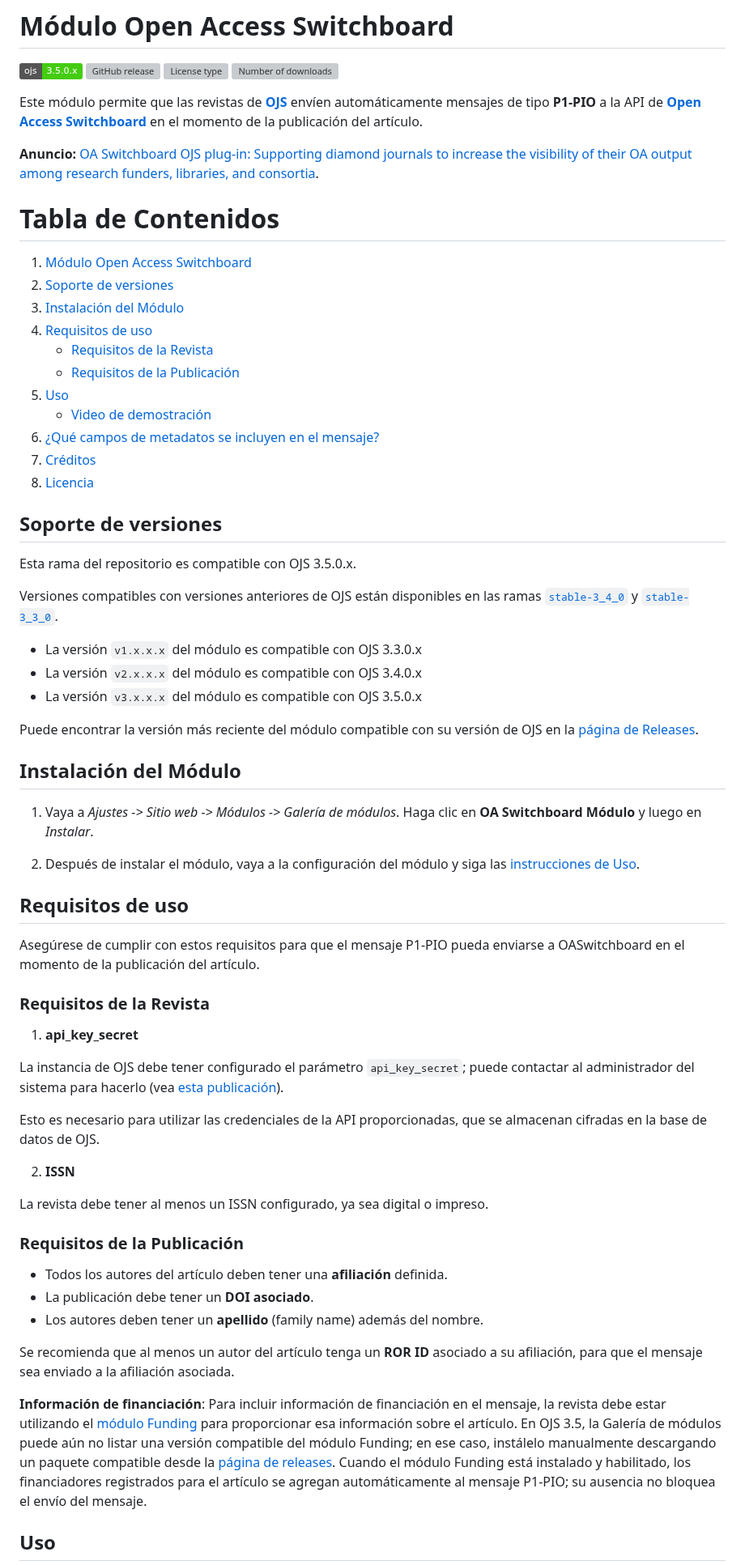
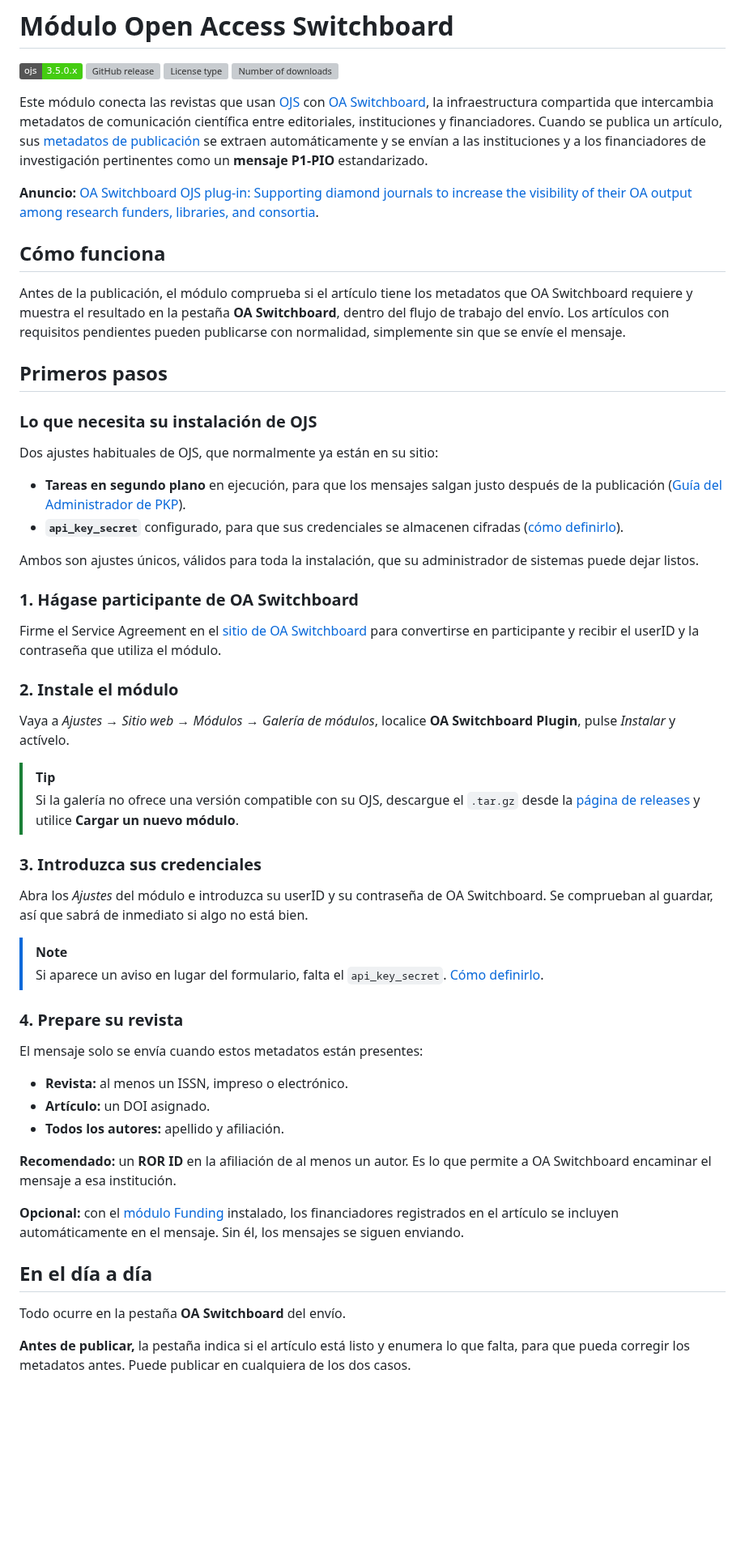
Before and after one commit to lepidus/OASwitchboard, a Markdown page: docs/README-es.md, the part around one of its changes. Shown at 81% size. Rendered like a GitHub page; badges without logos; blank space fills up the shorter version; grey boxes are pictures that could not be loaded.

Commit message:
docs: improve documentation and add images
Signed-off-by: iudi <iudi@lepidus.com.br>

```diff
--- a/docs/README-es.md
+++ b/docs/README-es.md
@@ -7,5 +7,5 @@
 [![License type](https://img.shields.io/github/license/lepidus/OASwitchboard)](https://github.com/lepidus/OASwitchboard/blob/main/LICENSE)
 [![Number of downloads](https://img.shields.io/github/downloads/lepidus/OASwitchboard/total)](https://github.com/lepidus/OASwitchboard/releases)
 
-Este módulo permite que las revistas de **[OJS](https://pkp.sfu.ca/software/ojs/)** envíen automáticamente mensajes de tipo **P1-PIO** a la API de **[Open Access Switchboard](https://www.oaswitchboard.org/)** en el momento de la publicación del artículo.
+Este módulo conecta las revistas que usan [OJS](https://pkp.sfu.ca/software/ojs/) con [OA Switchboard](https://www.oaswitchboard.org/), la infraestructura compartida que intercambia metadatos de comunicación científica entre editoriales, instituciones y financiadores. Cuando se publica un artículo, sus [metadatos de publicación](#qué-metadatos-se-envían) se extraen automáticamente y se envían a las instituciones y a los financiadores de investigación pertinentes como un **mensaje P1-PIO** estandarizado.
 
@@ -13,61 +13,52 @@ Este módulo permite que las revistas de **[OJS](https://pkp.sfu.ca/software/ojs
 
+## Cómo funciona
 
-# Tabla de Contenidos
-1. [Módulo Open Access Switchboard](#módulo-open-access-switchboard)
-2. [Soporte de versiones](#soporte-de-versiones)
-3. [Instalación del Módulo](#instalación-del-módulo)
-4. [Requisitos de uso](#requisitos-de-uso)
-    - [Requisitos de la Revista](#requisitos-de-la-revista)
-    - [Requisitos de la Publicación](#requisitos-de-la-publicación)
-5. [Uso](#uso)
-    - [Video de demostración](#video-de-demostración)
-6. [¿Qué campos de metadatos se incluyen en el mensaje?](#qué-campos-de-metadatos-se-incluyen-en-el-mensaje)
-7. [Créditos](#créditos)
-8. [Licencia](#licencia)
+Antes de la publicación, el módulo comprueba si el artículo tiene los metadatos que OA Switchboard requiere y muestra el resultado en la pestaña **OA Switchboard**, dentro del flujo de trabajo del envío. Los artículos con requisitos pendientes pueden publicarse con normalidad, simplemente sin que se envíe el mensaje.
 
-## Soporte de versiones
+## Primeros pasos
 
-Esta rama del repositorio es compatible con OJS 3.5.0.x.
+### Lo que necesita su instalación de OJS
 
-Versiones compatibles con versiones anteriores de OJS están disponibles en las ramas [`stable-3_4_0`](https://github.com/lepidus/OASwitchboard/tree/stable-3_4_0) y [`stable-3_3_0`](https://github.com/lepidus/OASwitchboard/tree/stable-3_3_0).
+Dos ajustes habituales de OJS, que normalmente ya están en su sitio:
 
-- La versión `v1.x.x.x` del módulo es compatible con OJS 3.3.0.x
-- La versión `v2.x.x.x` del módulo es compatible con OJS 3.4.0.x
-- La versión `v3.x.x.x` del módulo es compatible con OJS 3.5.0.x
+- **Tareas en segundo plano** en ejecución, para que los mensajes salgan justo después de la publicación ([Guía del Administrador de PKP](https://docs.pkp.sfu.ca/admin-guide/)).
+- **`api_key_secret`** configurado, para que sus credenciales se almacenen cifradas ([cómo definirlo](https://forum.pkp.sfu.ca/t/how-to-generate-a-api-key-secret-code-in-ojs-3/72008)).
 
-Puede encontrar la versión más reciente del módulo compatible con su versión de OJS en la [página de Releases](https://github.com/lepidus/OASwitchboard/releases).
+Ambos son ajustes únicos, válidos para toda la instalación, que su administrador de sistemas puede dejar listos.
 
-## Instalación del Módulo
+### 1. Hágase participante de OA Switchboard
 
-1. Vaya a *Ajustes -> Sitio web -> Módulos -> Galería de módulos*. Haga clic en **OA Switchboard Módulo** y luego en *Instalar*.
+Firme el Service Agreement en el [sitio de OA Switchboard](https://www.oaswitchboard.org/) para convertirse en participante y recibir el userID y la contraseña que utiliza el módulo.
 
-2. Después de instalar el módulo, vaya a la configuración del módulo y siga las [instrucciones de Uso](#uso).
+### 2. Instale el módulo
 
-## Requisitos de uso
+Vaya a *Ajustes → Sitio web → Módulos → Galería de módulos*, localice **OA Switchboard Plugin**, pulse *Instalar* y actívelo.
 
-Asegúrese de cumplir con estos requisitos para que el mensaje P1-PIO pueda enviarse a OASwitchboard en el momento de la publicación del artículo.
+> [!TIP]
+> Si la galería no ofrece una versión compatible con su OJS, descargue el `.tar.gz` desde la [página de releases](https://github.com/lepidus/OASwitchboard/releases) y utilice **Cargar un nuevo módulo**.
 
-### Requisitos de la Revista
+### 3. Introduzca sus credenciales
 
-1. **api_key_secret**
+Abra los *Ajustes* del módulo e introduzca su userID y su contraseña de OA Switchboard. Se comprueban al guardar, así que sabrá de inmediato si algo no está bien.
 
-La instancia de OJS debe tener configurado el parámetro `api_key_secret`; puede contactar al administrador del sistema para hacerlo (vea [esta publicación](https://forum.pkp.sfu.ca/t/how-to-generate-a-api-key-secret-code-in-ojs-3/72008)).
+> [!NOTE]
+> Si aparece un aviso en lugar del formulario, falta el `api_key_secret`. [Cómo definirlo](https://forum.pkp.sfu.ca/t/how-to-generate-a-api-key-secret-code-in-ojs-3/72008).
 
-Esto es necesario para utilizar las credenciales de la API proporcionadas, que se almacenan cifradas en la base de datos de OJS.
+### 4. Prepare su revista
 
-2. **ISSN**
+El mensaje solo se envía cuando estos metadatos están presentes:
 
-La revista debe tener al menos un ISSN configurado, ya sea digital o impreso.
+- **Revista:** al menos un ISSN, impreso o electrónico.
+- **Artículo:** un DOI asignado.
+- **Todos los autores:** apellido y afiliación.
 
-### Requisitos de la Publicación
+**Recomendado:** un **ROR ID** en la afiliación de al menos un autor. Es lo que permite a OA Switchboard encaminar el mensaje a esa institución.
 
-* Todos los autores del artículo deben tener una **afiliación** definida.
-* La publicación debe tener un **DOI asociado**.
-* Los autores deben tener un **apellido** (family name) además del nombre.
+**Opcional:** con el [módulo Funding](https://github.com/ajnyga/funding/tree/stable-3_5_0) instalado, los financiadores registrados en el artículo se incluyen automáticamente en el mensaje. Sin él, los mensajes se siguen enviando.
 
-Se recomienda que al menos un autor del artículo tenga un **ROR ID** asociado a su afiliación, para que el mensaje sea enviado a la afiliación asociada.
+## En el día a día
 
-**Información de financiación**: Para incluir información de financiación en el mensaje, la revista debe estar utilizando el [módulo Funding](https://github.com/ajnyga/funding/tree/stable-3_5_0) para proporcionar esa información sobre el artículo. En OJS 3.5, la Galería de módulos puede aún no listar una versión compatible del módulo Funding; en ese caso, instálelo manualmente descargando un paquete compatible desde la [página de releases](https://github.com/ajnyga/funding/releases). Cuando el módulo Funding está instalado y habilitado, los financiadores registrados para el artículo se agregan automáticamente al mensaje P1-PIO; su ausencia no bloquea el envío del mensaje.
+Todo ocurre en la pestaña **OA Switchboard** del envío.
 
-## Uso
+**Antes de publicar,** la pestaña indica si el artículo está listo y enumera lo que falta, para que pueda corregir los metadatos antes. Puede publicar en cualquiera de los dos casos.
 
```
Also changed, not shown: other parts of docs/README-es.md (+67 -24 lines), README.md (+87 -55 lines), docs/README-pt_BR.md (+93 -59 lines), docs/images/workflow-tab-requirements.png (added), docs/images/workflow-tab-sent.png (added).
